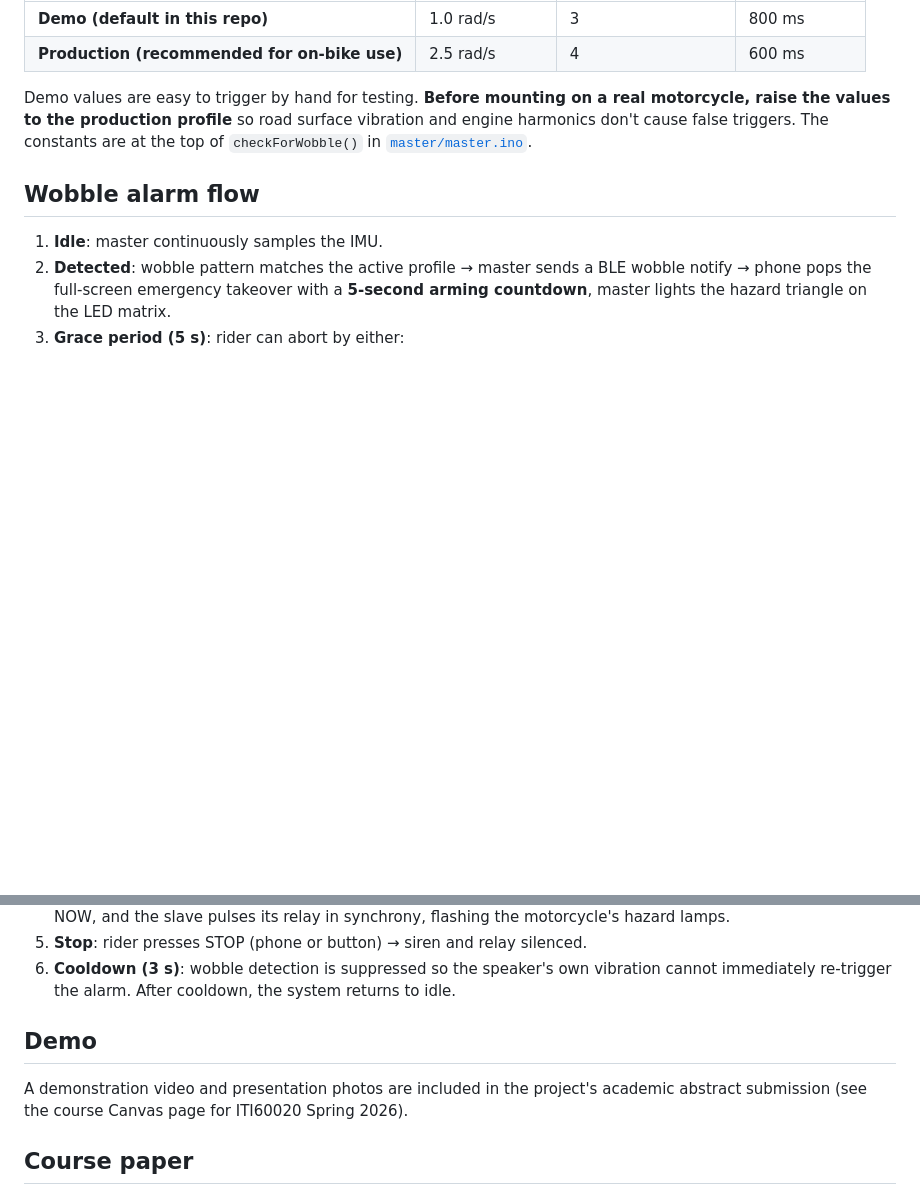
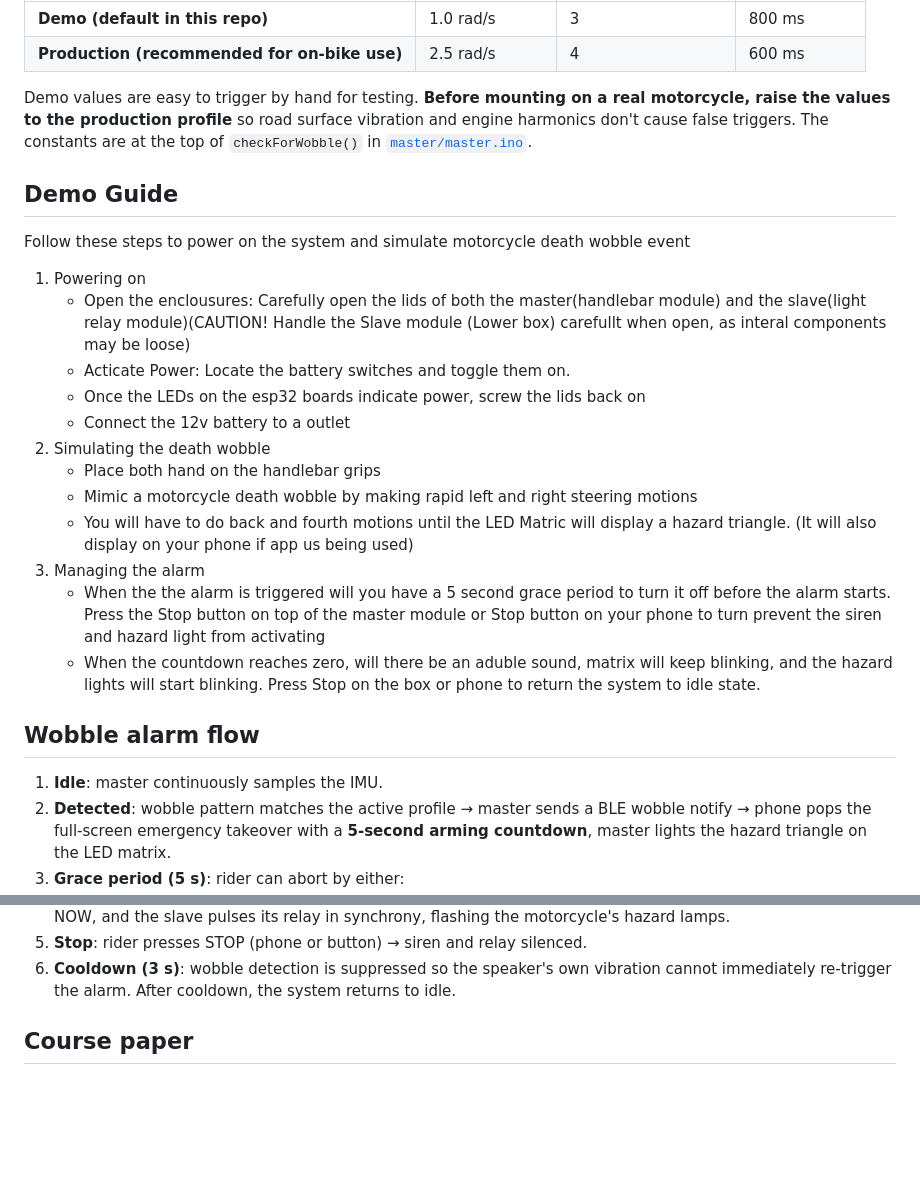
Before and after one commit to Villa25698/DigiFab_Group_5_MotorCycle_Alarm_App, a Markdown page: README.md, 2 parts joined by grey strips. GitHub-like rendering; blank space fills up the shorter version.

```diff
--- a/README.md
+++ b/README.md
@@ -130,6 +130,22 @@ surface vibration and engine harmonics don't cause false triggers. The
 constants are at the top of `checkForWobble()` in
 [`master/master.ino`](master/master.ino).
 
+## Demo Guide
+Follow these steps to power on the system and simulate motorcycle death wobble event
+
+1. Powering on
+   * Open the enclousures: Carefully open the lids of both the master(handlebar module) and the slave(light relay module)(CAUTION! Handle the Slave module (Lower box) carefullt when open, as interal components may be loose)
+   * Acticate Power: Locate the battery switches and toggle them on.
+   * Once the LEDs on the esp32 boards indicate power, screw the lids back on
+   * Connect the 12v battery to a outlet
+2. Simulating the death wobble
+   * Place both hand on the handlebar grips
+   * Mimic a motorcycle death wobble by making rapid left and right steering motions
+   * You will have to do back and fourth motions until the LED Matric will display a hazard triangle. (It will also display on your phone if app us being used)
+3. Managing the alarm
+   * When the the alarm is triggered will you have a 5 second grace period to turn it off before the alarm starts. Press the Stop button on top of the master module or Stop button on your phone to turn prevent the siren and hazard light from activating
+   * When the countdown reaches zero, will there be an aduble sound, matrix will keep blinking, and the hazard lights will start blinking. Press Stop on the box or phone to return the system to idle state.
+
 ## Wobble alarm flow
 
 1. **Idle**: master continuously samples the IMU.
@@ -151,11 +167,7 @@ constants are at the top of `checkForWobble()` in
    vibration cannot immediately re-trigger the alarm. After cooldown, the
    system returns to idle.
 
-## Demo
 
-A demonstration video and presentation photos are included in the
-project's academic abstract submission (see the course Canvas page for
-ITI60020 Spring 2026).
 
 ## Course paper
 
```
